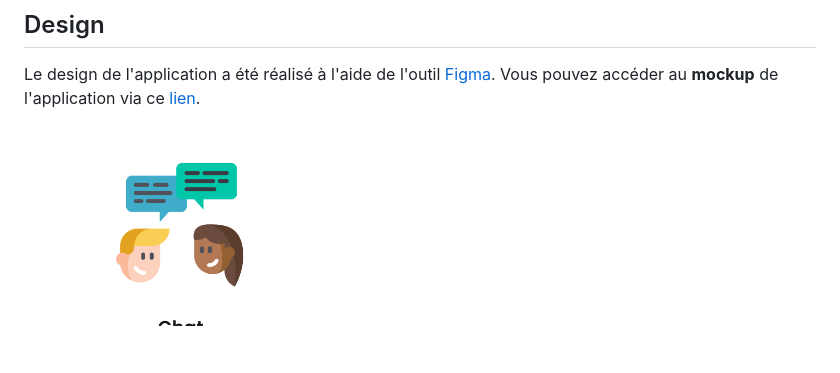
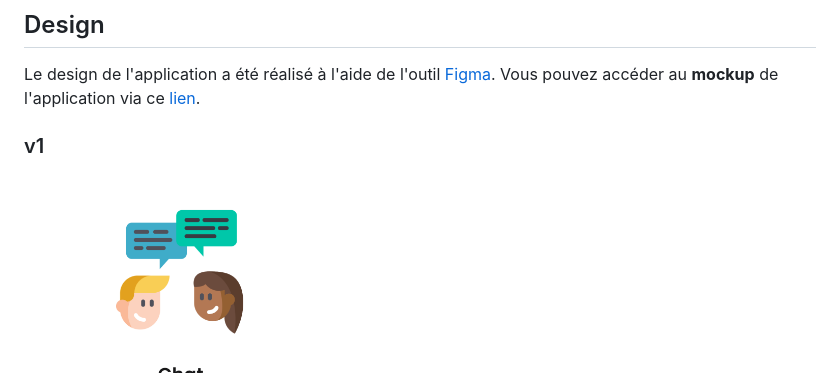
Before and after one commit to jordan-meurant/Synthesis, a Markdown page: README.md, the part around the change printed below. Rendered like a GitHub page; blank space fills up the shorter version.

```diff
--- a/README.md
+++ b/README.md
@@ -18,7 +18,7 @@ Le design de l'application a été réalisé à l'aide de l'outil
 [Figma](https://www.figma.com). Vous pouvez accéder au **mockup** de
 l'application via ce [lien](https://www.figma.com/file/zMKzLaDnktYNdJXcdXekuK/Synthesis?node-id=0%3A1).
 
-
+### v1
 <p float="left">
   <img src="resourcesREADME/Home1.png" width="200" />
   <img src="resourcesREADME/Home2.png" width="200" />
```
Also changed, not shown: other parts of README.md (+12 -0 lines).
